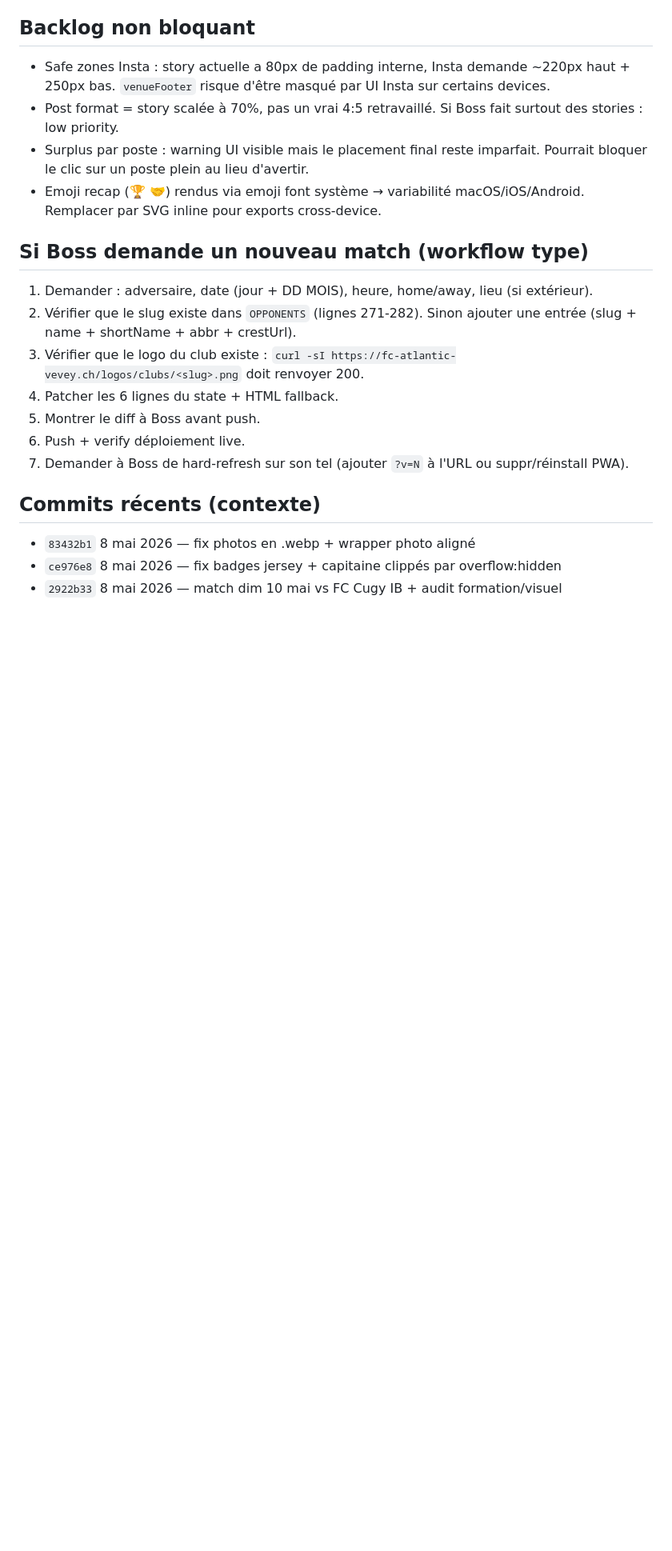
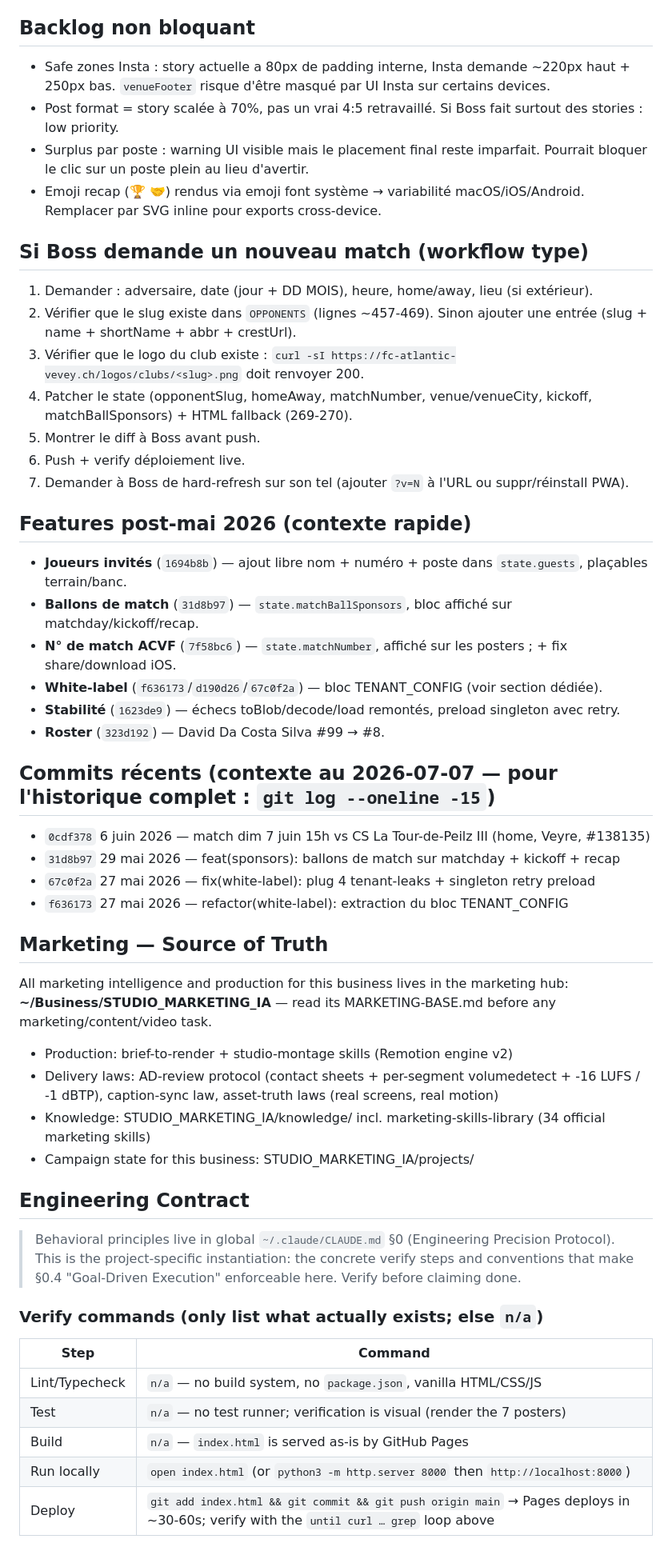
Before and after one commit to cristianovilasboas9/fca-match-controller, a Markdown page: CLAUDE.md, the part around one of its changes. Shown at 80% size. GitHub-like rendering; blank space fills up the shorter version.

Commit message:
docs: CLAUDE.md refresh — TENANT_CONFIG, post-May features, Engineering Contract
Co-Authored-By: Claude Fable 5 <noreply@anthropic.com>

```diff
--- a/CLAUDE.md
+++ b/CLAUDE.md
@@ -82,14 +92,45 @@ until curl -sL "https://cristianovilasboas9.github.io/fca-match-controller/?v=$(
 ## Si Boss demande un nouveau match (workflow type)
 
 1. Demander : adversaire, date (jour + DD MOIS), heure, home/away, lieu (si extérieur).
-2. Vérifier que le slug existe dans `OPPONENTS` (lignes 271-282). Sinon ajouter une entrée (slug + name + shortName + abbr + crestUrl).
+2. Vérifier que le slug existe dans `OPPONENTS` (lignes ~457-469). Sinon ajouter une entrée (slug + name + shortName + abbr + crestUrl).
 3. Vérifier que le logo du club existe : `curl -sI https://fc-atlantic-vevey.ch/logos/clubs/<slug>.png` doit renvoyer 200.
-4. Patcher les 6 lignes du state + HTML fallback.
+4. Patcher le state (opponentSlug, homeAway, matchNumber, venue/venueCity, kickoff, matchBallSponsors) + HTML fallback (269-270).
 5. Montrer le diff à Boss avant push.
 6. Push + verify déploiement live.
 7. Demander à Boss de hard-refresh sur son tel (ajouter `?v=N` à l'URL ou suppr/réinstall PWA).
 
-## Commits récents (contexte)
-- `83432b1` 8 mai 2026 — fix photos en .webp + wrapper photo aligné
-- `ce976e8` 8 mai 2026 — fix badges jersey + capitaine clippés par overflow:hidden
-- `2922b33` 8 mai 2026 — match dim 10 mai vs FC Cugy IB + audit formation/visuel
+## Features post-mai 2026 (contexte rapide)
+- **Joueurs invités** (`1694b8b`) — ajout libre nom + numéro + poste dans `state.guests`, plaçables terrain/banc.
+- **Ballons de match** (`31d8b97`) — `state.matchBallSponsors`, bloc affiché sur matchday/kickoff/recap.
+- **N° de match ACVF** (`7f58bc6`) — `state.matchNumber`, affiché sur les posters ; + fix share/download iOS.
+- **White-label** (`f636173`/`d190d26`/`67c0f2a`) — bloc TENANT_CONFIG (voir section dédiée).
+- **Stabilité** (`1623de9`) — échecs toBlob/decode/load remontés, preload singleton avec retry.
+- **Roster** (`323d192`) — David Da Costa Silva #99 → #8.
+
+## Commits récents (contexte au 2026-07-07 — pour l'historique complet : `git log --oneline -15`)
+- `0cdf378` 6 juin 2026 — match dim 7 juin 15h vs CS La Tour-de-Peilz III (home, Veyre, #138135)
+- `31d8b97` 29 mai 2026 — feat(sponsors): ballons de match sur matchday + kickoff + recap
+- `67c0f2a` 27 mai 2026 — fix(white-label): plug 4 tenant-leaks + singleton retry preload
+- `f636173` 27 mai 2026 — refactor(white-label): extraction du bloc TENANT_CONFIG
+
+## Marketing — Source of Truth
+All marketing intelligence and production for this business lives in the marketing hub:
+**~/Business/STUDIO_MARKETING_IA** — read its MARKETING-BASE.md before any marketing/content/video task.
+- Production: brief-to-render + studio-montage skills (Remotion engine v2)
+- Delivery laws: AD-review protocol (contact sheets + per-segment volumedetect + -16 LUFS / -1 dBTP), caption-sync law, asset-truth laws (real screens, real motion)
+- Knowledge: STUDIO_MARKETING_IA/knowledge/ incl. marketing-skills-library (34 official marketing skills)
+- Campaign state for this business: STUDIO_MARKETING_IA/projects/
+
+## Engineering Contract
+
+> Behavioral principles live in global `~/.claude/CLAUDE.md` §0 (Engineering Precision Protocol). This is the project-specific instantiation: the concrete verify steps and conventions that make §0.4 "Goal-Driven Execution" enforceable here. Verify before claiming done.
+
+### Verify commands (only list what actually exists; else `n/a`)
+| Step | Command |
+|------|---------|
+| Lint/Typecheck | `n/a` — no build system, no `package.json`, vanilla HTML/CSS/JS |
+| Test | `n/a` — no test runner; verification is visual (render the 7 posters) |
+| Build | `n/a` — `index.html` is served as-is by GitHub Pages |
+| Run locally | `open index.html` (or `python3 -m http.server 8000` then `http://localhost:8000`) |
+| Deploy | `git add index.html && git commit && git push origin main` → Pages deploys in ~30-60s; verify with the `until curl … grep` loop above |
+
```
Also changed, not shown: other parts of CLAUDE.md (+46 -28 lines).
